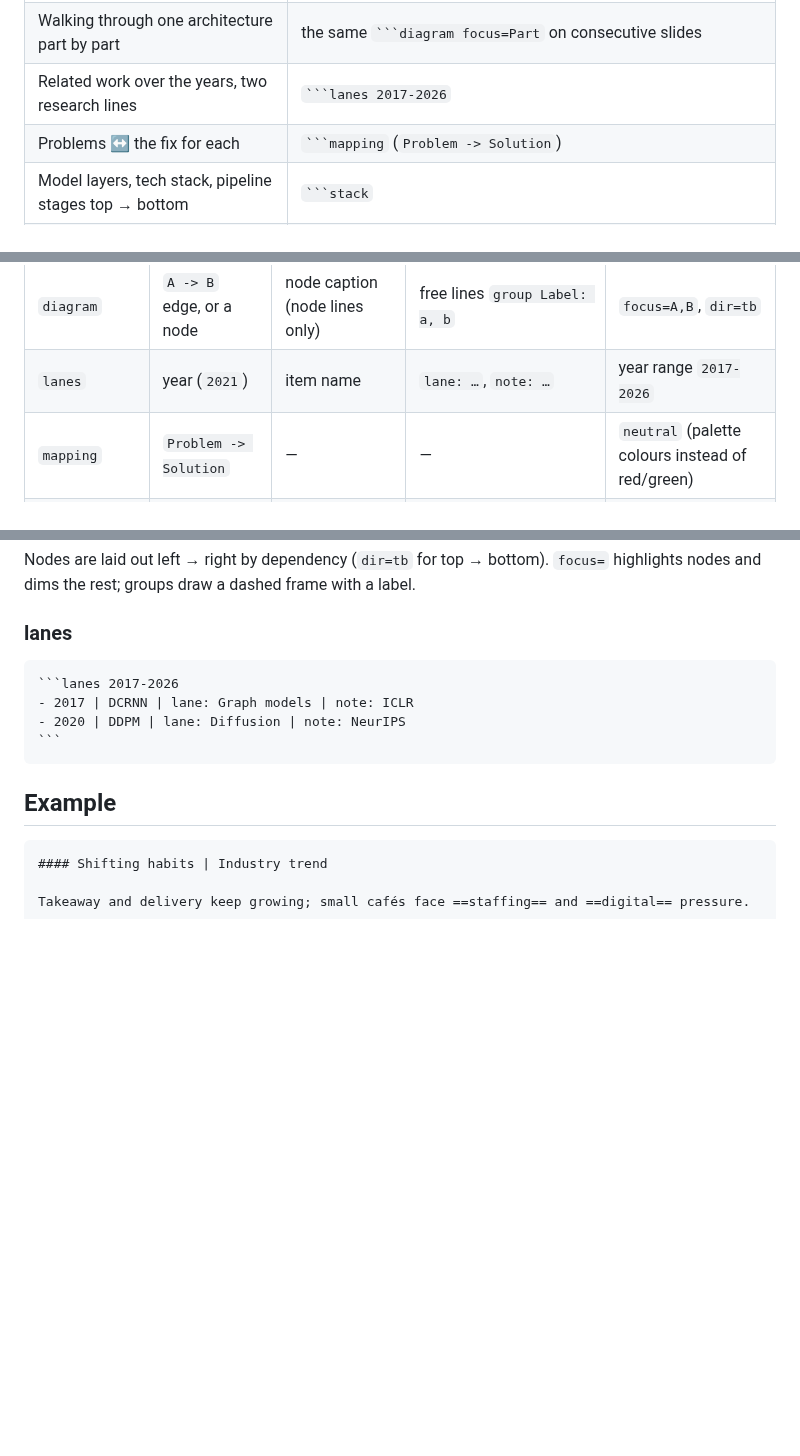
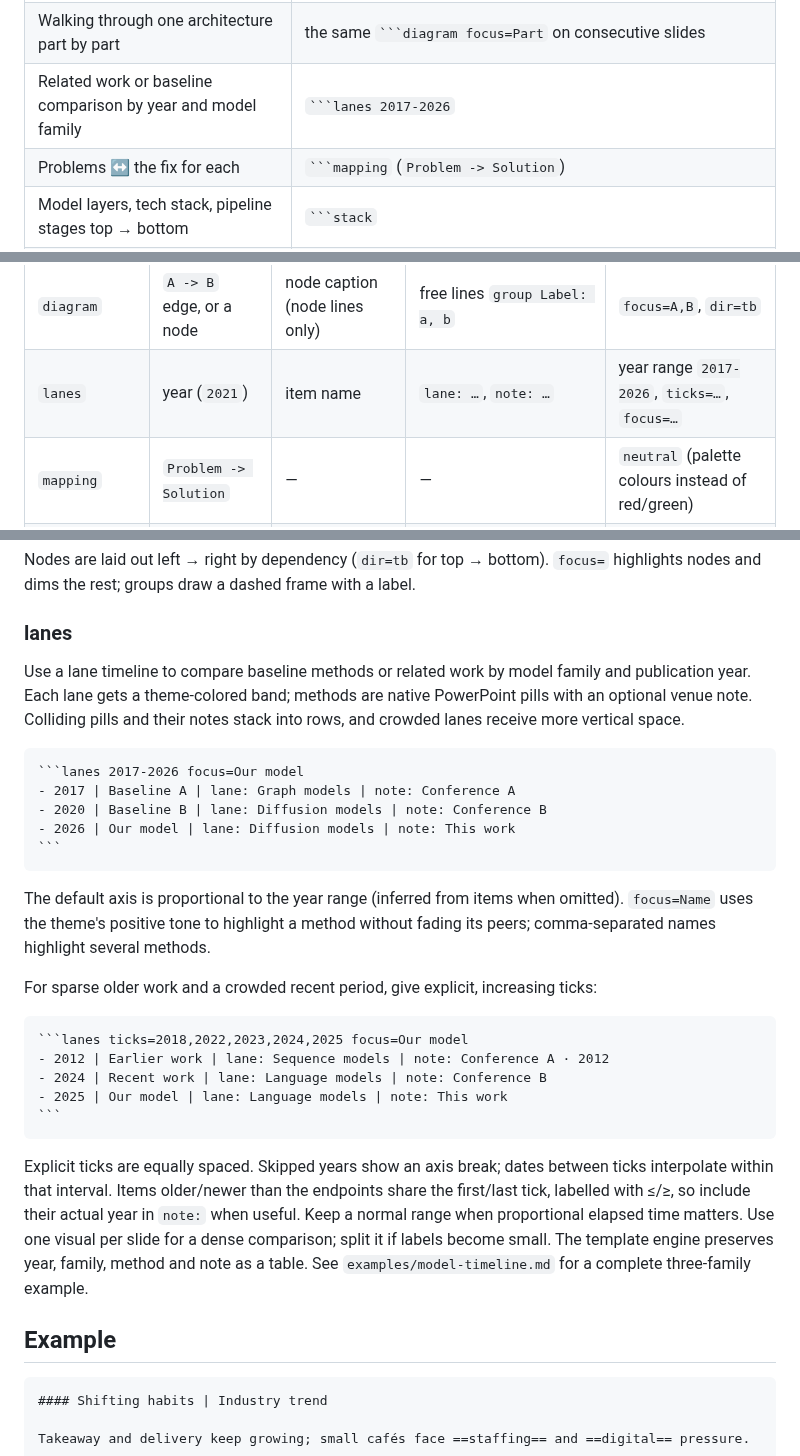
Before and after one commit to ChienIKao/deckframes, a Markdown page: skills/deckframes-infographics/SKILL.md, 3 parts joined by grey strips. Rendered like a GitHub page; blank space fills up the shorter version.

`````diff
--- a/skills/deckframes-infographics/SKILL.md
+++ b/skills/deckframes-infographics/SKILL.md
@@ -31,7 +31,7 @@ a visual.
 | The core message | a lone `> quote` → quote card |
 | System / model architecture, data flow with branches | ```` ```diagram ```` (`A -> B` edges, `group`, `focus=`) |
 | Walking through one architecture part by part | the same ```` ```diagram focus=Part ```` on consecutive slides |
-| Related work over the years, two research lines | ```` ```lanes 2017-2026 ```` |
+| Related work or baseline comparison by year and model family | ```` ```lanes 2017-2026 ```` |
 | Problems ↔ the fix for each | ```` ```mapping ```` (`Problem -> Solution`) |
 | Model layers, tech stack, pipeline stages top → bottom | ```` ```stack ```` |
 | 2 × 2 positioning (effort × impact, cost × quality) | ```` ```matrix x=… y=… ```` |
@@ -85,7 +85,7 @@ SVG path. Pick icons that carry meaning (clock = waiting time, database = data)
 | `compare` | column title | column subtitle | children = column bullets | — |
 | `chart` | — | — | body is a Markdown table: first column = categories, other columns = series | type, then title |
 | `diagram` | `A -> B` edge, or a node | node caption (node lines only) | free lines `group Label: a, b` | `focus=A,B`, `dir=tb` |
-| `lanes` | year (`2021`) | item name | `lane: …`, `note: …` | year range `2017-2026` |
+| `lanes` | year (`2021`) | item name | `lane: …`, `note: …` | year range `2017-2026`, `ticks=…`, `focus=…` |
 | `mapping` | `Problem -> Solution` | — | — | `neutral` (palette colours instead of red/green) |
 | `stack` / `pyramid` / `funnel` | level name | description | — | — |
 | `matrix` | quadrant title (TL, TR, BL, BR) | description | — | `x=label y=label` |
@@ -111,12 +111,38 @@ nodes and dims the rest; groups draw a dashed frame with a label.
 
 ### lanes
 
+Use a lane timeline to compare baseline methods or related work by model family and publication year.
+Each lane gets a theme-colored band; methods are native PowerPoint pills with an optional venue note.
+Colliding pills and their notes stack into rows, and crowded lanes receive more vertical space.
+
 ~~~markdown
-```lanes 2017-2026
-- 2017 | DCRNN | lane: Graph models | note: ICLR
-- 2020 | DDPM | lane: Diffusion | note: NeurIPS
+```lanes 2017-2026 focus=Our model
+- 2017 | Baseline A | lane: Graph models | note: Conference A
+- 2020 | Baseline B | lane: Diffusion models | note: Conference B
+- 2026 | Our model | lane: Diffusion models | note: This work
 ```
 ~~~
+
+The default axis is proportional to the year range (inferred from items when omitted).
+`focus=Name` uses the theme's positive tone to highlight a method without fading its peers;
+comma-separated names highlight several methods.
+
+For sparse older work and a crowded recent period, give explicit, increasing ticks:
+
+~~~markdown
+```lanes ticks=2018,2022,2023,2024,2025 focus=Our model
+- 2012 | Earlier work | lane: Sequence models | note: Conference A · 2012
+- 2024 | Recent work | lane: Language models | note: Conference B
+- 2025 | Our model | lane: Language models | note: This work
+```
+~~~
+
+Explicit ticks are equally spaced. Skipped years show an axis break; dates between ticks interpolate
+within that interval. Items older/newer than the endpoints share the first/last tick, labelled with
+≤/≥, so include their actual year in `note:` when useful. Keep a normal range when proportional
+elapsed time matters. Use one visual per slide for a dense comparison; split it if labels become small.
+The template engine preserves year, family, method and note as a table.
+See `examples/model-timeline.md` for a complete three-family example.
 
 ## Example
 
`````
Also changed, not shown: README.md (+20 -1 lines), examples/components.md (+1 -1 lines), examples/model-timeline.md (added, +44 -0 lines), docs/components.jpg, docs/model-timeline.jpg (added), 3 other files.
